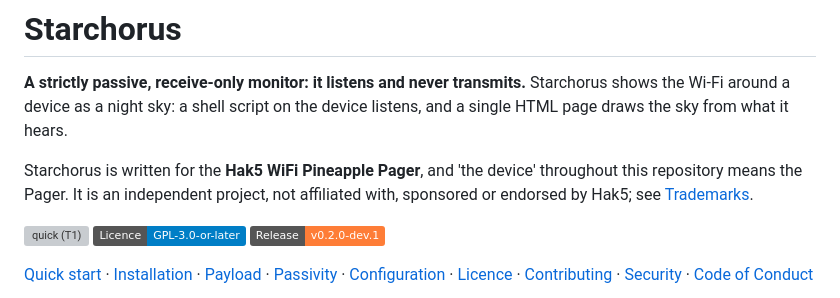
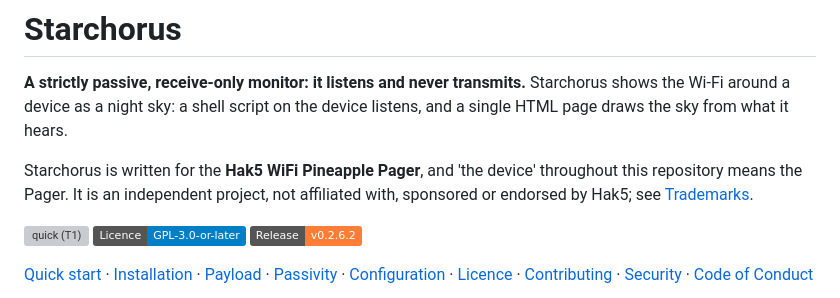
Before and after one commit to starchorus/pager, a Markdown page: README.md, the part around the change. Rendered like a GitHub page; badges without logos; grey boxes are pictures that could not be loaded.

Commit message:
Release 0.2.6.2
The README's release badge reads v0.2.6.2, as the badge has read the
released version in the release commit of 0.1.0, 0.1.1 and 0.2.0-dev.1
before; nothing else changes. The version strings, the changelog entry
of 30 October 2026 and the adaptation to Pager firmware 2.0 are on the
branch already.

The full regression run (sh tools/regress.sh: 811 rows, none red, the
mutation probe replayed from the memo of the same day's full run) was
made on the commit before this one, which differs from this commit in
the badge alone.

```diff
--- a/README.md
+++ b/README.md
@@ -10,7 +10,7 @@ by Hak5; see [Trademarks](#trademarks).
 
 [![quick (T1)](https://github.com/starchorus/pager/actions/workflows/quick.yml/badge.svg)](https://github.com/starchorus/pager/actions/workflows/quick.yml)
 [![Licence: GPL-3.0-or-later](https://img.shields.io/badge/Licence-GPL--3.0--or--later-blue.svg)](LICENSE)
-[![Release: v0.2.0-dev.1](https://img.shields.io/badge/Release-v0.2.0--dev.1-orange.svg)](https://github.com/starchorus/pager/releases)
+[![Release: v0.2.6.2](https://img.shields.io/badge/Release-v0.2.6.2-orange.svg)](https://github.com/starchorus/pager/releases)
 
 [Quick start](#quick-start) · [Installation](INSTALL.md) · [Payload](#payload) · [Passivity](#passivity-as-a-design-guarantee) ·
 [Configuration](#configuration) · [Licence](#licence) · [Contributing](CONTRIBUTING.md) ·
```
